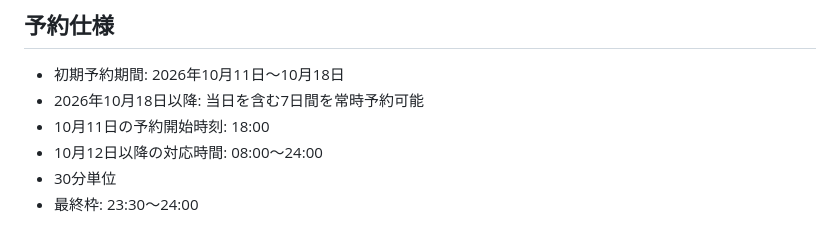
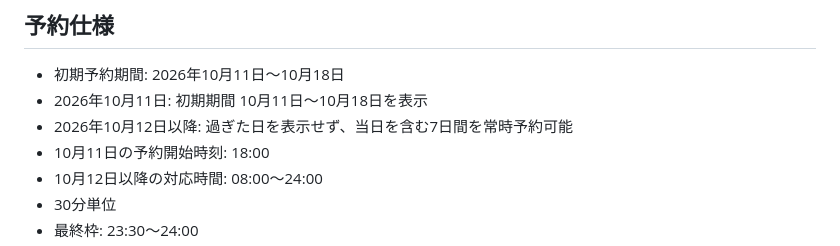
Before and after one commit to jogu6/gcal-booking, a Markdown page: README.md, the part around one of its changes. GitHub-like rendering.

Commit message:
Document rolling seven-day calendar

```diff
--- a/README.md
+++ b/README.md
@@ -81,7 +81,8 @@ https://jogu6.github.io/gcal-booking/
 ## 予約仕様
 
 - 初期予約期間: 2026年10月11日〜10月18日
-- 2026年10月18日以降: 当日を含む7日間を常時予約可能
+- 2026年10月11日: 初期期間 10月11日〜10月18日を表示
+- 2026年10月12日以降: 過ぎた日を表示せず、当日を含む7日間を常時予約可能
 - 10月11日の予約開始時刻: 18:00
 - 10月12日以降の対応時間: 08:00〜24:00
 - 30分単位
```
Also changed, not shown: other parts of README.md (+1 -1 lines).
